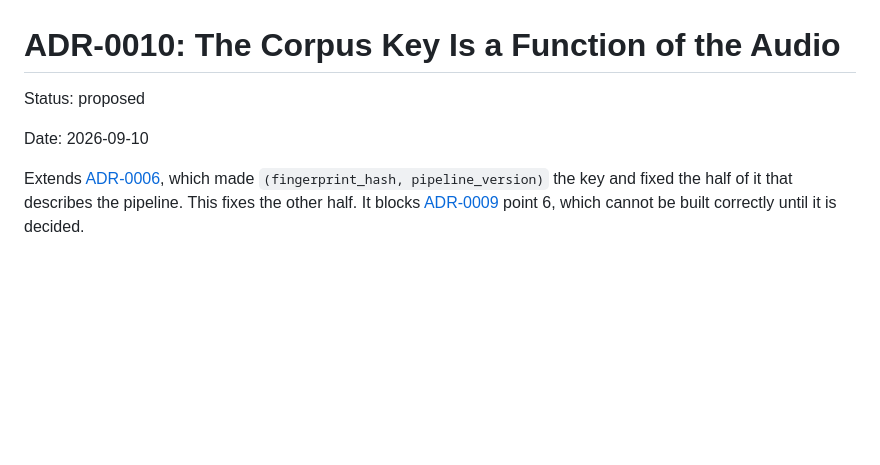
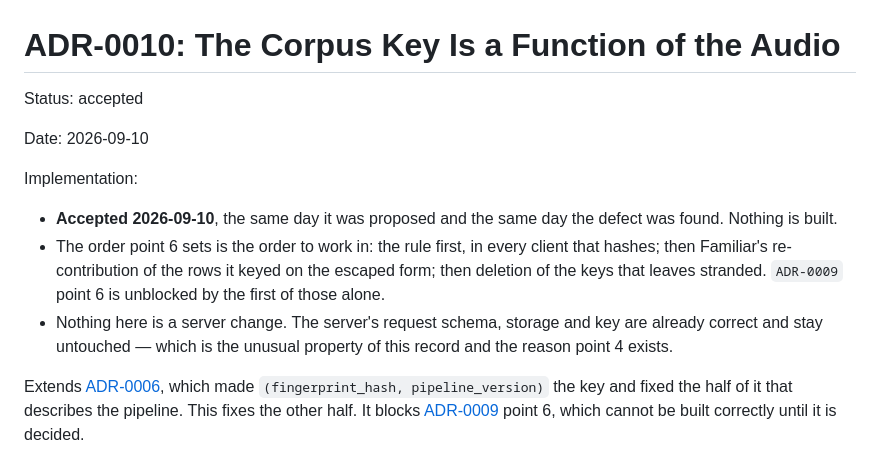
Before and after one commit to seethroughlab/clapback, a Markdown page: docs/decisions/ADR-0010-the-corpus-key-is-a-function-of-the-audio.md, the part around the change. Rendered like a GitHub page; blank space fills up the shorter version.

```diff
--- a/docs/decisions/ADR-0010-the-corpus-key-is-a-function-of-the-audio.md
+++ b/docs/decisions/ADR-0010-the-corpus-key-is-a-function-of-the-audio.md
@@ -1,8 +1,17 @@
 # ADR-0010: The Corpus Key Is a Function of the Audio
 
-Status: proposed
+Status: accepted
 
 Date: 2026-09-10
+
+Implementation:
+- **Accepted 2026-09-10**, the same day it was proposed and the same day the defect was found.
+  Nothing is built.
+- The order point 6 sets is the order to work in: the rule first, in every client that hashes; then
+  Familiar's re-contribution of the rows it keyed on the escaped form; then deletion of the keys
+  that leaves stranded. `ADR-0009` point 6 is unblocked by the first of those alone.
+- Nothing here is a server change. The server's request schema, storage and key are already correct
+  and stay untouched — which is the unusual property of this record and the reason point 4 exists.
 
 Extends [ADR-0006](ADR-0006-the-pipeline-identity-is-the-corpus-key.md), which made
 `(fingerprint_hash, pipeline_version)` the key and fixed the half of it that describes the pipeline.
```
Also changed, not shown: CLAUDE.md (+13 -9 lines), docs/decisions/ADR-0009-the-tool-is-useful-before-the-corpus-is.md (+5 -3 lines).
